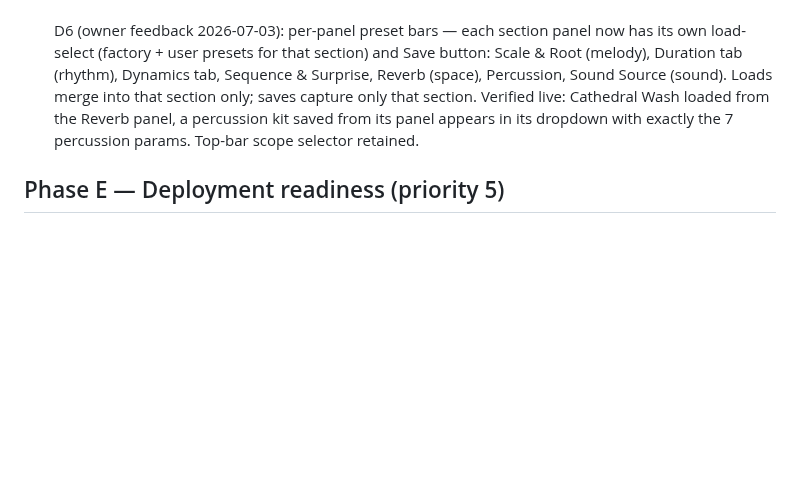
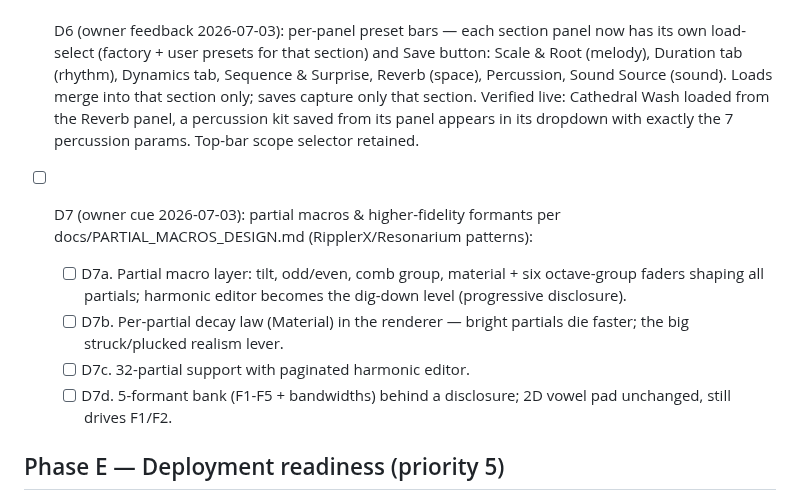
Before and after one commit to maracman/soundinator, a Markdown page: docs/ROADMAP.md, the part around the change. Rendered like a GitHub page; blank space fills up the shorter version.

```diff
--- a/docs/ROADMAP.md
+++ b/docs/ROADMAP.md
@@ -144,6 +144,17 @@ Full audits in the loop transcript; the load-bearing findings:
   panel, a percussion kit saved from its panel appears in its dropdown
   with exactly the 7 percussion params. Top-bar scope selector retained.
 
+- [ ] D7 (owner cue 2026-07-03): partial macros & higher-fidelity formants
+  per docs/PARTIAL_MACROS_DESIGN.md (RipplerX/Resonarium patterns):
+  - [ ] D7a. Partial macro layer: tilt, odd/even, comb group, material +
+    six octave-group faders shaping all partials; harmonic editor becomes
+    the dig-down level (progressive disclosure).
+  - [ ] D7b. Per-partial decay law (Material) in the renderer — bright
+    partials die faster; the big struck/plucked realism lever.
+  - [ ] D7c. 32-partial support with paginated harmonic editor.
+  - [ ] D7d. 5-formant bank (F1-F5 + bandwidths) behind a disclosure;
+    2D vowel pad unchanged, still drives F1/F2.
+
 ## Phase E — Deployment readiness (priority 5)
 
 - [x] E1. Health endpoint now reports data/cache-dir writability, schema
```
Also changed, not shown: docs/PARTIAL_MACROS_DESIGN.md (added, +97 -0 lines).
